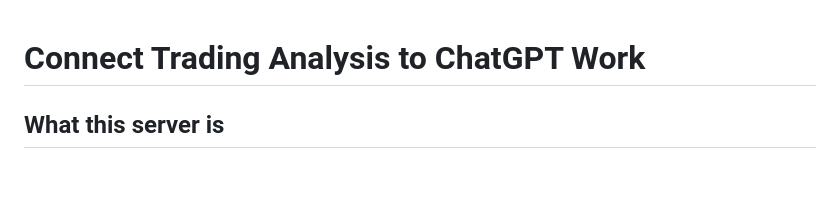
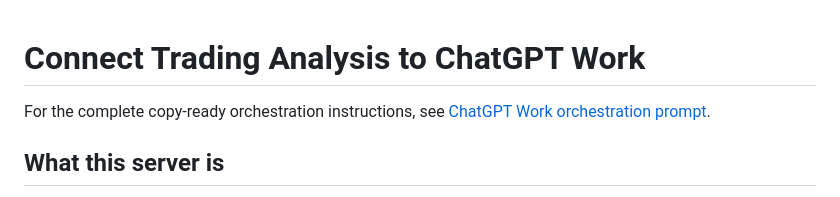
Before and after one commit to jan-aquino/agentic-trading, a Markdown page: docs/chatgpt-work-setup.md, the part around the change. Rendered like a GitHub page; blank space fills up the shorter version.

```diff
--- a/docs/chatgpt-work-setup.md
+++ b/docs/chatgpt-work-setup.md
@@ -1,4 +1,7 @@
 # Connect Trading Analysis to ChatGPT Work
+
+For the complete copy-ready orchestration instructions, see
+[ChatGPT Work orchestration prompt](chatgpt-work-orchestration-prompt.md).
 
 ## What this server is
 
```
Also changed, not shown: README.md (+2 -0 lines), docs/chatgpt-work-orchestration-prompt.md (added, +501 -0 lines).
